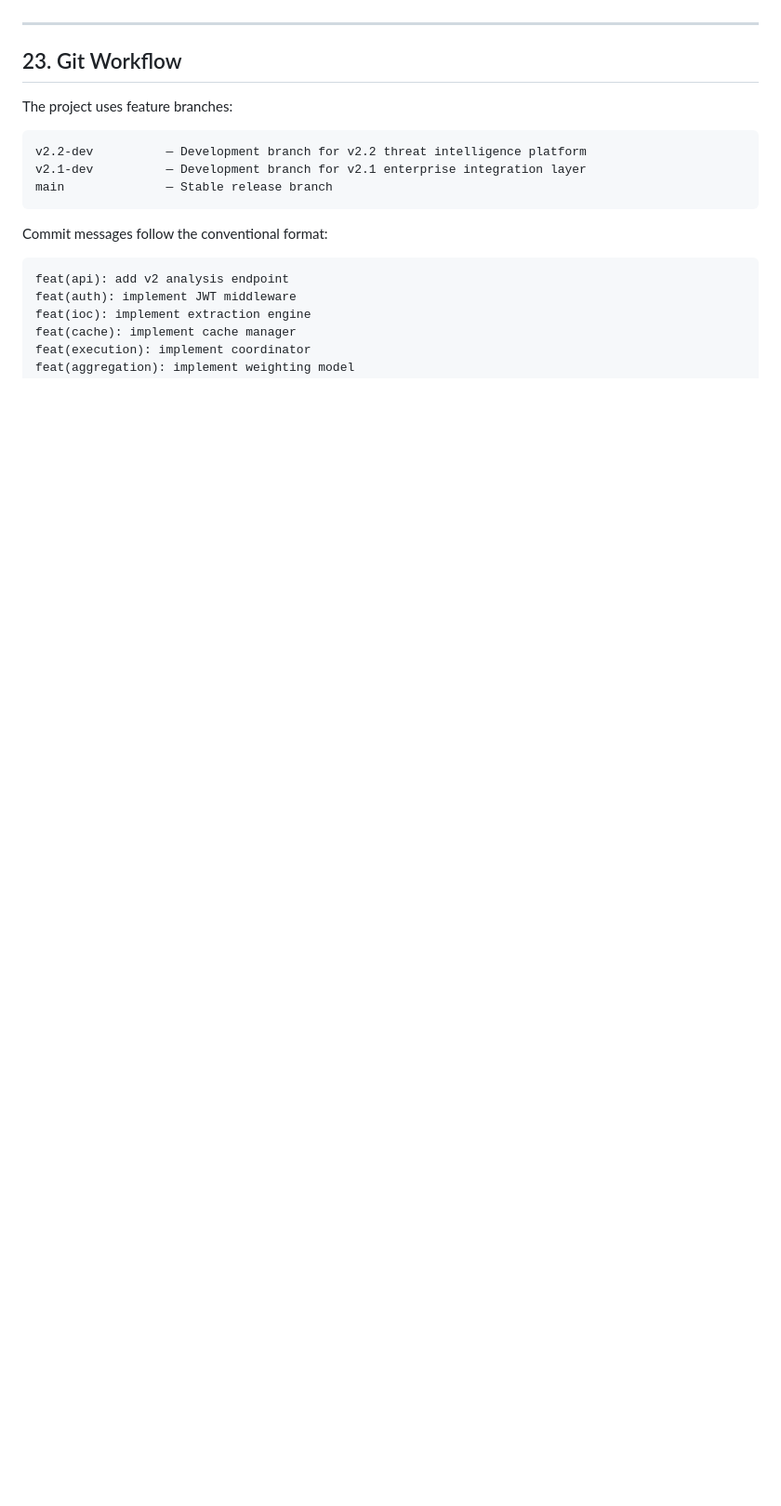
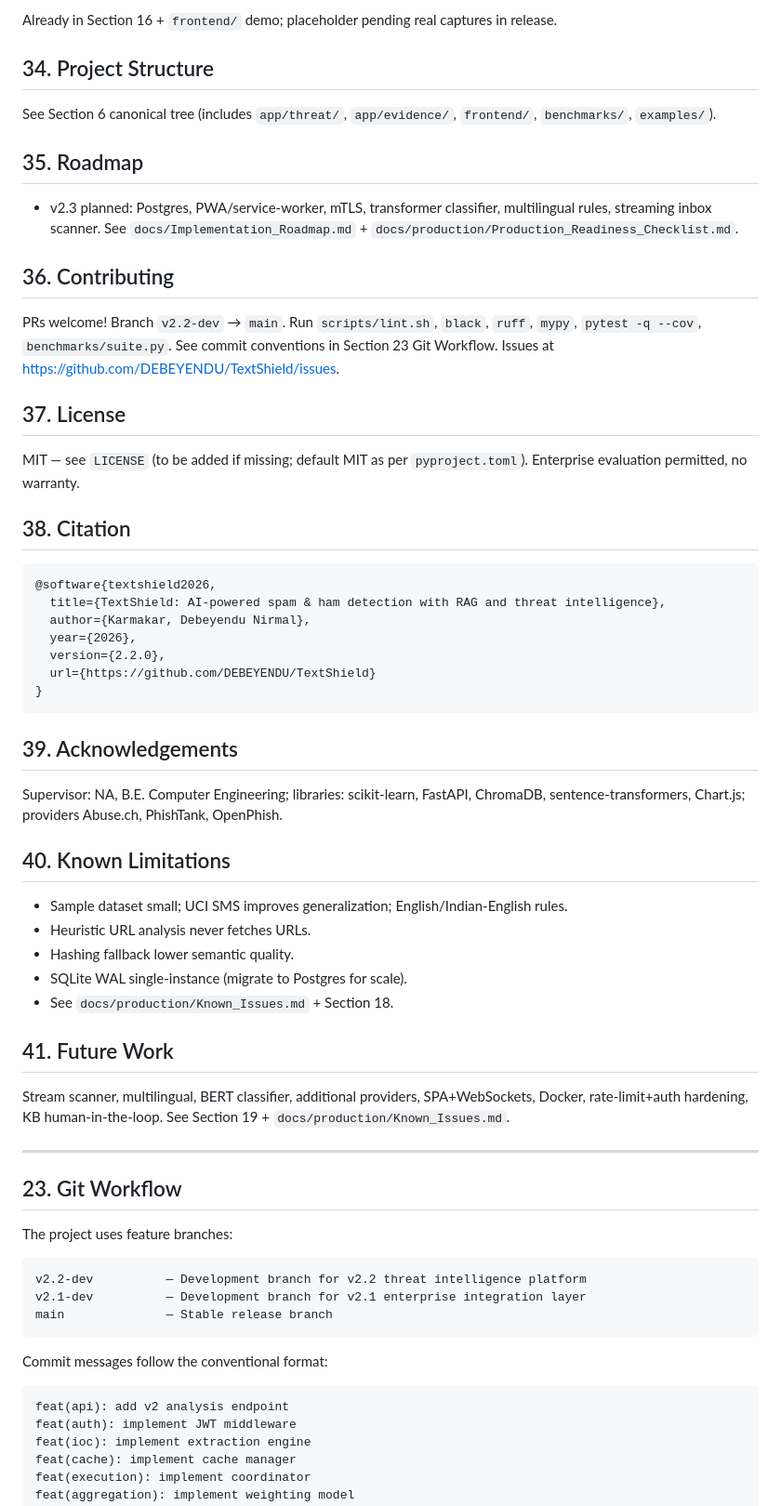
Before and after one commit to DEBEYENDU/TextShield, a Markdown page: README.md, the part around one of its changes. Shown at 93% size. Drawn GitHub-style; blank space fills up the shorter version.

````diff
--- a/README.md
+++ b/README.md
@@ -771,3 +833,48 @@ Detailed write-ups live in `docs/`:
+Already in Section 16 + `frontend/` demo; placeholder pending real captures in release.
+
+## 34. Project Structure
+
+See Section 6 canonical tree (includes `app/threat/`, `app/evidence/`, `frontend/`, `benchmarks/`, `examples/`).
+
+## 35. Roadmap
+
+- v2.3 planned: Postgres, PWA/service-worker, mTLS, transformer classifier, multilingual rules, streaming inbox scanner. See `docs/Implementation_Roadmap.md` + `docs/production/Production_Readiness_Checklist.md`.
+
+## 36. Contributing
+
+PRs welcome! Branch `v2.2-dev` → `main`. Run `scripts/lint.sh`, `black`, `ruff`, `mypy`, `pytest -q --cov`, `benchmarks/suite.py`. See commit conventions in Section 23 Git Workflow. Issues at https://github.com/DEBEYENDU/TextShield/issues.
+
+## 37. License
+
+MIT — see `LICENSE` (to be added if missing; default MIT as per `pyproject.toml`). Enterprise evaluation permitted, no warranty.
+
+## 38. Citation
+
+```bibtex
+@software{textshield2026,
+  title={TextShield: AI-powered spam & ham detection with RAG and threat intelligence},
+  author={Karmakar, Debeyendu Nirmal},
+  year={2026},
+  version={2.2.0},
+  url={https://github.com/DEBEYENDU/TextShield}
+}
+```
+
+## 39. Acknowledgements
+
+Supervisor: NA, B.E. Computer Engineering; libraries: scikit-learn, FastAPI, ChromaDB, sentence-transformers, Chart.js; providers Abuse.ch, PhishTank, OpenPhish.
+
+## 40. Known Limitations
+
+- Sample dataset small; UCI SMS improves generalization; English/Indian-English rules.
+- Heuristic URL analysis never fetches URLs.
+- Hashing fallback lower semantic quality.
+- SQLite WAL single-instance (migrate to Postgres for scale).
+- See `docs/production/Known_Issues.md` + Section 18.
+
+## 41. Future Work
+
+Stream scanner, multilingual, BERT classifier, additional providers, SPA+WebSockets, Docker, rate-limit+auth hardening, KB human-in-the-loop. See Section 19 + `docs/production/Known_Issues.md`.
 
 ---
 
````
Also changed, not shown: other parts of README.md (+63 -1 lines).
